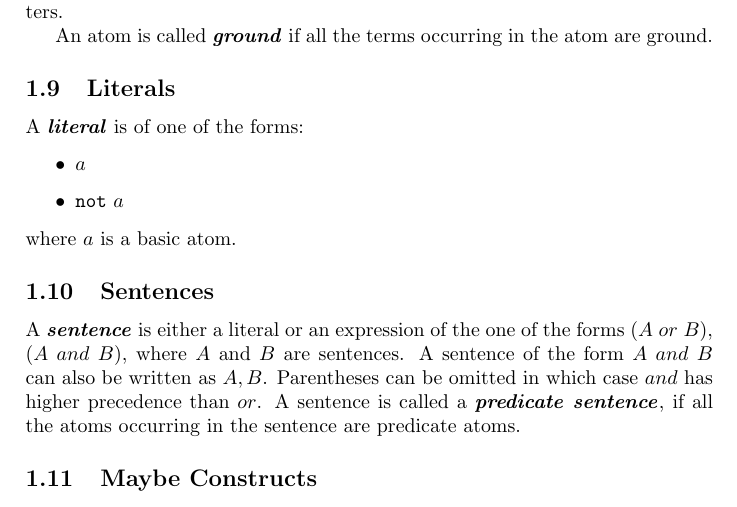
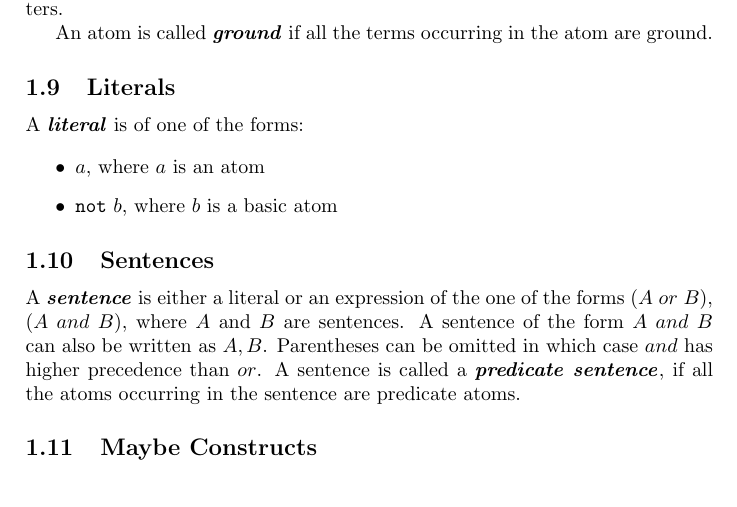
Before and after one commit to iensen/LtoASPtranslator, a LaTeX document (Lspec/Lspec.tex): part of page 4 of 19, cut so that both start at the same text. Compiled offline with pdfLaTeX.

Commit message:
updated Lspec

```diff
--- a/Lspec/Lspec.tex
+++ b/Lspec/Lspec.tex
@@ -182,10 +182,9 @@ An atom is called \textbf{\textit{ground}} if all the terms occurring in the ato
 A \textit{\textbf{literal}} is of one of the forms:
 
 \begin{itemize}
-\item $a$
-\item $\texttt{not}~a$
+\item $a$, where $a$ is an atom
+\item $\texttt{not}~b$, where $b$ is a basic atom
 \end{itemize}
-where $a$ is a basic atom.
 
 
 \subsection{Sentences}\label{sentsec}
```
Also changed, not shown: Lspec/Lspec.pdf.
